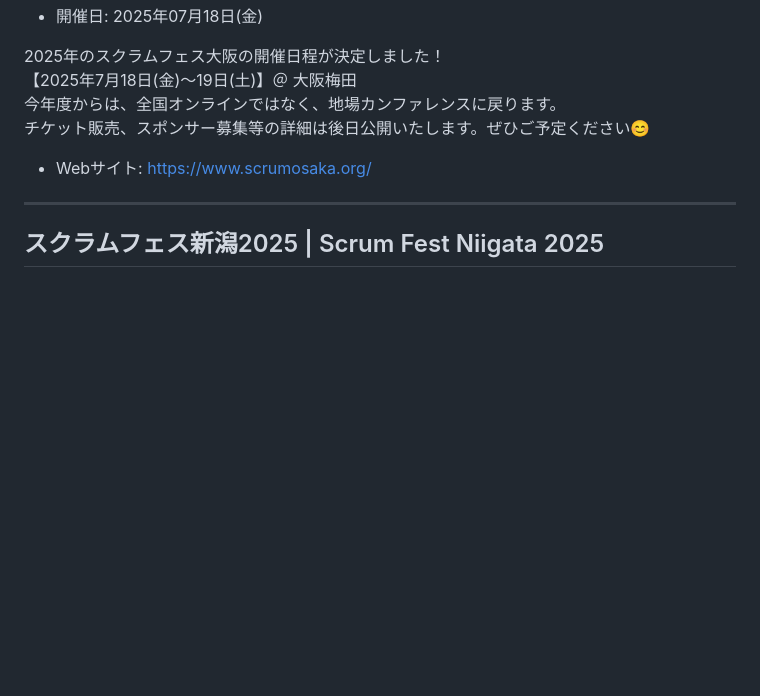
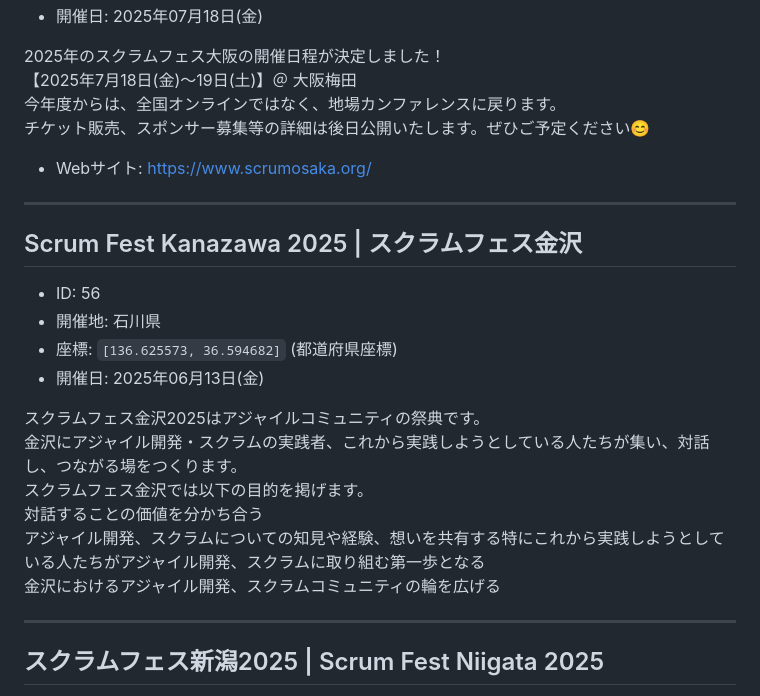
Before and after one commit to kawaguti/ScrumFestMapViewer, a Markdown page: all-events.md, the part around the change. Rendered like a GitHub page; blank space fills up the shorter version.

```diff
--- a/all-events.md
+++ b/all-events.md
@@ -17,6 +17,22 @@
 チケット販売、スポンサー募集等の詳細は後日公開いたします。ぜひご予定ください😊
 
 - Webサイト: https://www.scrumosaka.org/
+
+---
+
+## Scrum Fest Kanazawa 2025 | スクラムフェス金沢
+
+- ID: 56
+- 開催地: 石川県
+- 座標: `[136.625573, 36.594682]` (都道府県座標)
+- 開催日: 2025年06月13日(金)
+
+スクラムフェス金沢2025はアジャイルコミュニティの祭典です。
+金沢にアジャイル開発・スクラムの実践者、これから実践しようとしている人たちが集い、対話し、つながる場をつくります。
+スクラムフェス金沢では以下の目的を掲げます。
+対話することの価値を分かち合う
+アジャイル開発、スクラムについての知見や経験、想いを共有する特にこれから実践しようとしている人たちがアジャイル開発、スクラムに取り組む第一歩となる
+金沢におけるアジャイル開発、スクラムコミュニティの輪を広げる
 
 ---
 
```
